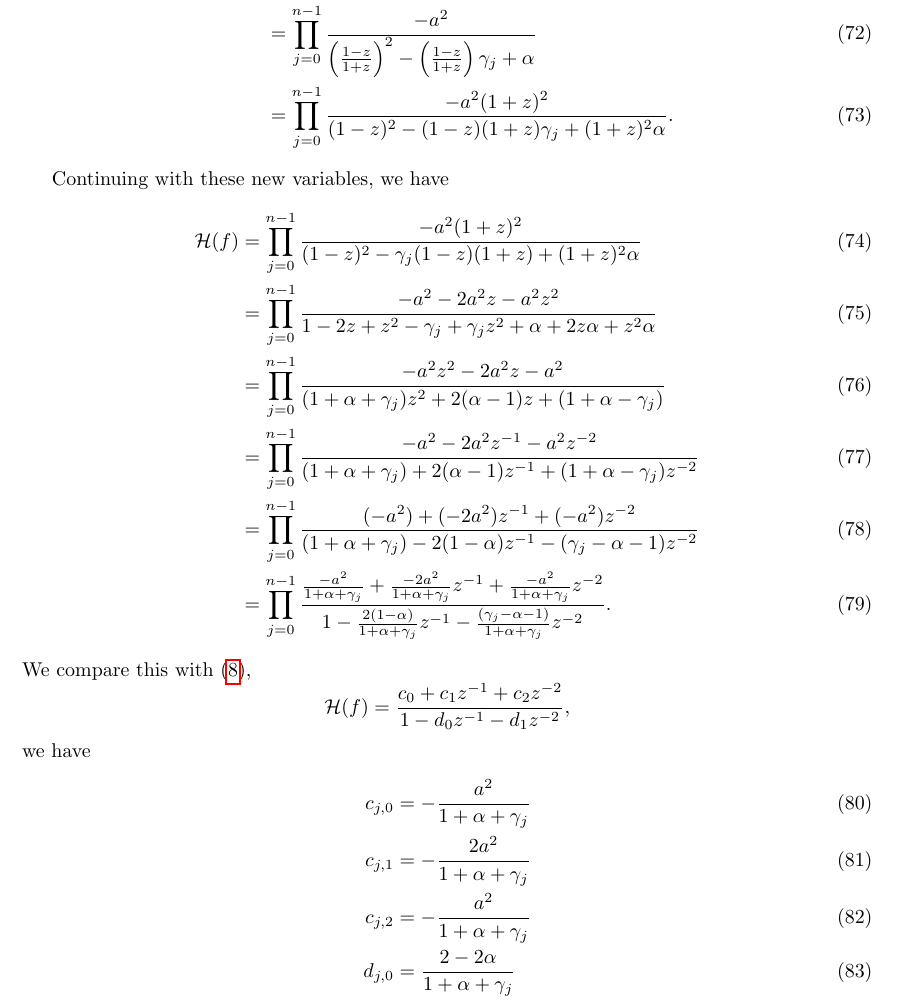
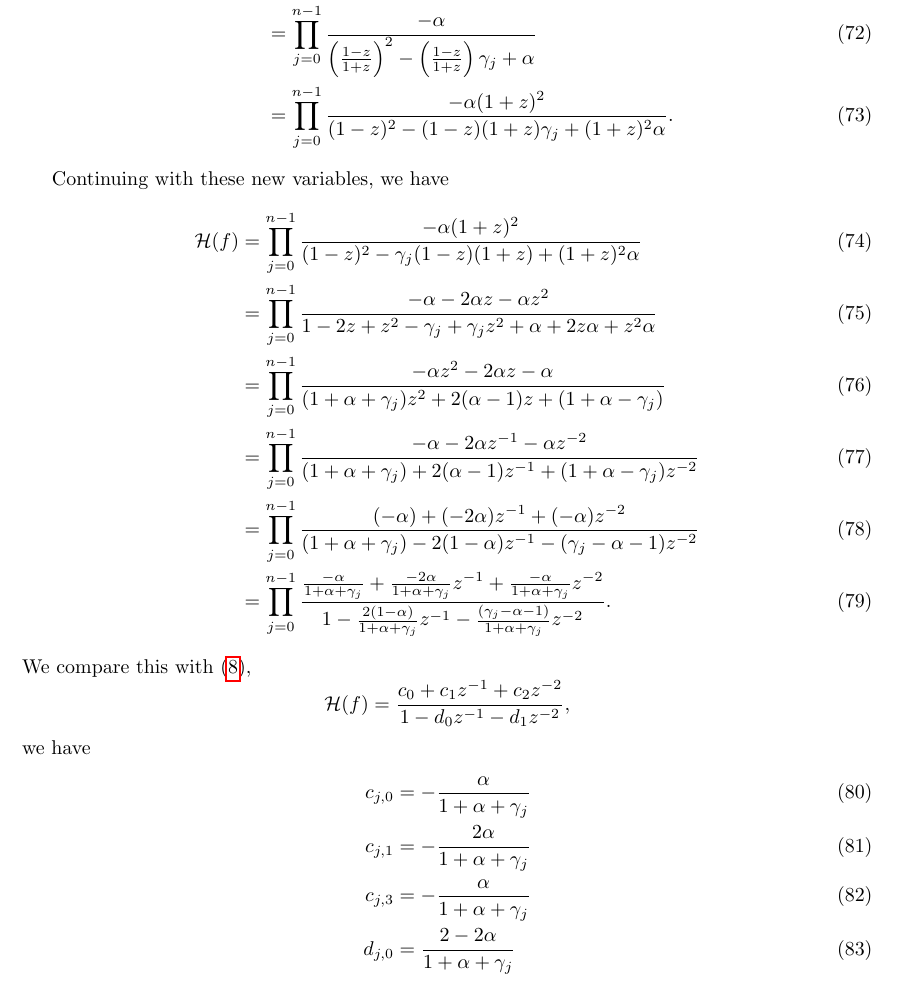
Before and after one commit to OpenElectronicsLab/eeg-mouse-notes, a LaTeX document (bilinear-filter-notes.tex): part of page 6 of 8, cut so that both start at the same text. Compiled offline with pdfLaTeX.

Commit message:
replace a^2 with alpha when appropriate

```diff
--- a/bilinear-filter-notes.tex
+++ b/bilinear-filter-notes.tex
@@ -247,17 +247,17 @@ Again, next rewrite this equation in terms of $z$, so that
 
 Continuing with these new variables, we have
 \begin{align}
-    \mathcal{H}(f) &= \prod_{j=0}^{n - 1}\frac{-a^2(1 + z)^2}
+    \mathcal{H}(f) &= \prod_{j=0}^{n - 1}\frac{-\alpha (1 + z)^2}
         {(1 - z)^2 - \gamma_j (1 - z)(1 + z) + (1 + z)^2 \alpha} \\
-    &= \prod_{j=0}^{n - 1}\frac{-a^2 - 2a^2z - a^2z^2}
+    &= \prod_{j=0}^{n - 1}\frac{-\alpha  - 2\alpha z - \alpha z^2}
         {1 - 2z + z^2 - \gamma_j + \gamma_j z^2 + \alpha + 2z \alpha + z^2 \alpha} \\
-    &= \prod_{j=0}^{n - 1}\frac{-a^2z^2 - 2a^2z - a^2}
+    &= \prod_{j=0}^{n - 1}\frac{-\alpha z^2 - 2\alpha z - \alpha }
         {(1 + \alpha + \gamma_j)z^2 + 2(\alpha - 1) z + (1 + \alpha - \gamma_j)} \\
-    &= \prod_{j=0}^{n - 1}\frac{-a^2 - 2a^2 z^{-1} - a^2 z^{-2}}
+    &= \prod_{j=0}^{n - 1}\frac{-\alpha  - 2\alpha  z^{-1} - \alpha  z^{-2}}
         {(1 + \alpha + \gamma_j) + 2(\alpha - 1) z^{-1} + (1 + \alpha - \gamma_j) z^{-2}} \\
-    &= \prod_{j=0}^{n - 1}\frac{(-a^2) + (-2a^2) z^{-1} + (-a^2)z^{-2}}
+    &= \prod_{j=0}^{n - 1}\frac{(-\alpha ) + (-2\alpha ) z^{-1} + (-\alpha )z^{-2}}
         {(1 + \alpha + \gamma_j) - 2(1 - \alpha) z^{-1} - (\gamma_j - \alpha - 1)z^{-2}}\\
-    &= \prod_{j=0}^{n - 1}\frac{\frac{-a^2}{1 + \alpha + \gamma_j} + \frac{-2 a^2}{1 + \alpha + \gamma_j}z^{-1} + \frac{-a^2}{1 + \alpha + \gamma_j}z^{-2}}
+    &= \prod_{j=0}^{n - 1}\frac{\frac{-\alpha }{1 + \alpha + \gamma_j} + \frac{-2 \alpha }{1 + \alpha + \gamma_j}z^{-1} + \frac{-\alpha }{1 + \alpha + \gamma_j}z^{-2}}
         {1 - \frac{2(1 - \alpha)}{1 + \alpha + \gamma_j} z^{-1} - \frac{(\gamma_j - \alpha - 1)}{1 + \alpha + \gamma_j}z^{-2}}.
 \end{align}
 We compare this with (\ref{eq:freq_response}),
@@ -266,9 +266,9 @@ We compare this with (\ref{eq:freq_response}),
 \end{equation*}
 we have
 \begin{align}
-    c_{j,0} &= -\frac{a^2}{1 + \alpha + \gamma_j} \\
-    c_{j,1} &= -\frac{2 a^2}{1 + \alpha + \gamma_j} \\
-    c_{j,2} &= -\frac{a^2}{1 + \alpha + \gamma_j} \\
+    c_{j,0} &= -\frac{\alpha }{1 + \alpha + \gamma_j} \\
+    c_{j,1} &= -\frac{2 \alpha }{1 + \alpha + \gamma_j} \\
+    c_{j,3} &= -\frac{\alpha }{1 + \alpha + \gamma_j} \\
     d_{j,0} &= \frac{2-2\alpha}{1 + \alpha + \gamma_j} \\
     d_{j,1} &= \frac{\gamma_j - \alpha - 1}{1 + \alpha + \gamma_j}.
 \end{align}
```
Also changed, not shown: bilinear-filter-notes.tex (12 more changed lines).
